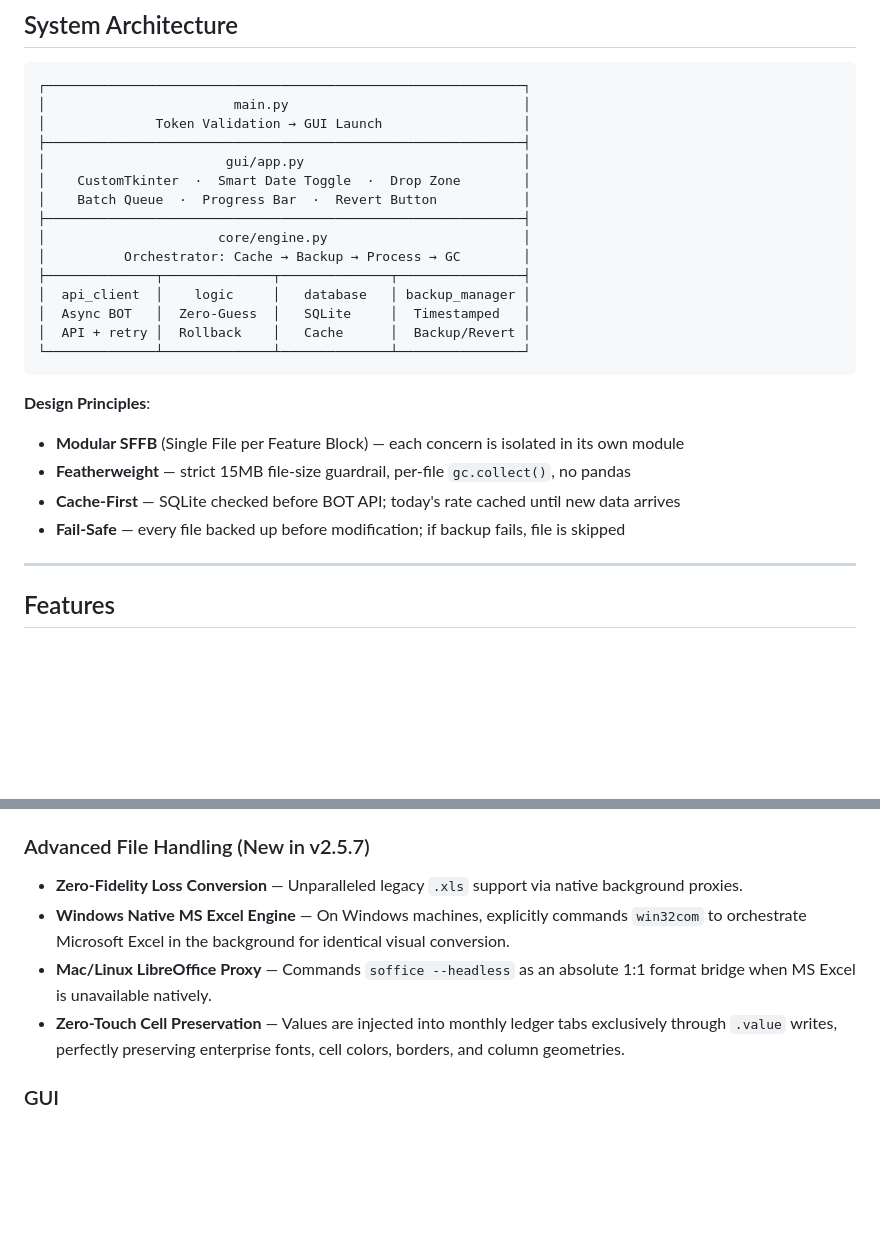
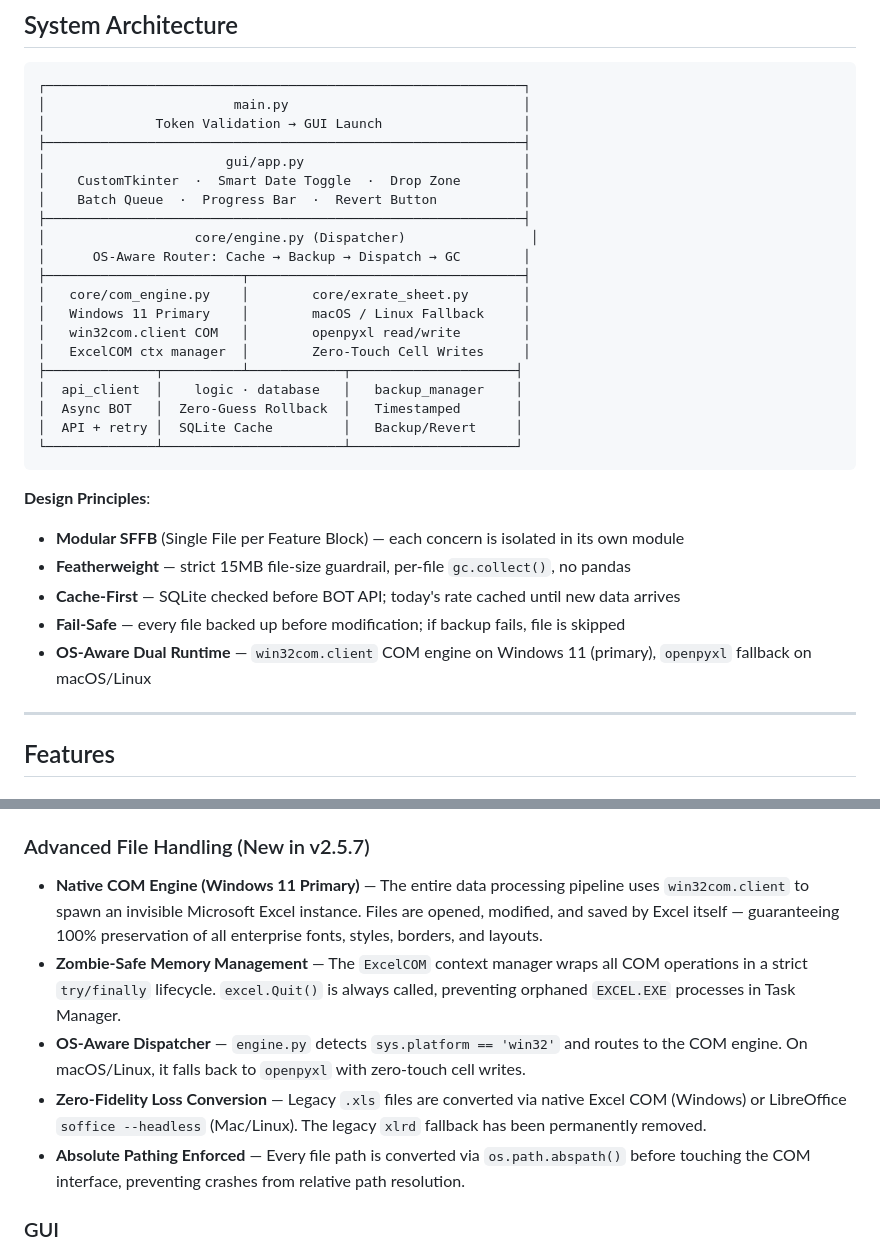
Before and after one commit to Dry1ceD7/BOT-Exchange-Rates, a Markdown page: README.md, 2 parts joined by grey strips. Rendered like a GitHub page; blank space fills up the shorter version.

Commit message:
docs(readme): update architecture diagram and feature docs for Native COM Engine
- Architecture diagram now shows OS-aware dispatcher with com_engine.py
- Added 'OS-Aware Dual Runtime' design principle
- Expanded Advanced File Handling section with COM engine, zombie-safe memory management, and absolute pathing docs

````diff
--- a/README.md
+++ b/README.md
@@ -39,13 +39,18 @@ It replaces a fragmented, error-prone 3-script workflow with a single, mathemati
 │    CustomTkinter  ·  Smart Date Toggle  ·  Drop Zone        │
 │    Batch Queue  ·  Progress Bar  ·  Revert Button           │
 ├─────────────────────────────────────────────────────────────┤
-│                      core/engine.py                         │
-│          Orchestrator: Cache → Backup → Process → GC        │
-├──────────────┬──────────────┬──────────────┬────────────────┤
-│  api_client  │    logic     │   database   │ backup_manager │
-│  Async BOT   │  Zero-Guess  │   SQLite     │  Timestamped   │
-│  API + retry │  Rollback    │   Cache      │  Backup/Revert │
-└──────────────┴──────────────┴──────────────┴────────────────┘
+│                   core/engine.py (Dispatcher)                │
+│      OS-Aware Router: Cache → Backup → Dispatch → GC        │
+├─────────────────────────┬───────────────────────────────────┤
+│   core/com_engine.py    │        core/exrate_sheet.py       │
+│   Windows 11 Primary    │        macOS / Linux Fallback     │
+│   win32com.client COM   │        openpyxl read/write        │
+│   ExcelCOM ctx manager  │        Zero-Touch Cell Writes     │
+├──────────────┬──────────┴────────────┬─────────────────────┤
+│  api_client  │    logic · database   │   backup_manager    │
+│  Async BOT   │  Zero-Guess Rollback  │   Timestamped       │
+│  API + retry │  SQLite Cache         │   Backup/Revert     │
+└──────────────┴───────────────────────┴─────────────────────┘
 ```
 
 **Design Principles**:
@@ -53,6 +58,7 @@ It replaces a fragmented, error-prone 3-script workflow with a single, mathemati
 - **Featherweight** — strict 15MB file-size guardrail, per-file `gc.collect()`, no pandas
 - **Cache-First** — SQLite checked before BOT API; today's rate cached until new data arrives
 - **Fail-Safe** — every file backed up before modification; if backup fails, file is skipped
+- **OS-Aware Dual Runtime** — `win32com.client` COM engine on Windows 11 (primary), `openpyxl` fallback on macOS/Linux
 
 ---
 
@@ -64,10 +70,11 @@ It replaces a fragmented, error-prone 3-script workflow with a single, mathemati
 - **Decimal Precision** — All rates written as `Decimal` values quantized to 4 decimal places (Thai accounting standard).
 
 ### Advanced File Handling (New in v2.5.7)
-- **Zero-Fidelity Loss Conversion** — Unparalleled legacy `.xls` support via native background proxies.
-- **Windows Native MS Excel Engine** — On Windows machines, explicitly commands `win32com` to orchestrate Microsoft Excel in the background for identical visual conversion.
-- **Mac/Linux LibreOffice Proxy** — Commands `soffice --headless` as an absolute 1:1 format bridge when MS Excel is unavailable natively.
-- **Zero-Touch Cell Preservation** — Values are injected into monthly ledger tabs exclusively through `.value` writes, perfectly preserving enterprise fonts, cell colors, borders, and column geometries.
+- **Native COM Engine (Windows 11 Primary)** — The entire data processing pipeline uses `win32com.client` to spawn an invisible Microsoft Excel instance. Files are opened, modified, and saved by Excel itself — guaranteeing 100% preservation of all enterprise fonts, styles, borders, and layouts.
+- **Zombie-Safe Memory Management** — The `ExcelCOM` context manager wraps all COM operations in a strict `try/finally` lifecycle. `excel.Quit()` is always called, preventing orphaned `EXCEL.EXE` processes in Task Manager.
+- **OS-Aware Dispatcher** — `engine.py` detects `sys.platform == 'win32'` and routes to the COM engine. On macOS/Linux, it falls back to `openpyxl` with zero-touch cell writes.
+- **Zero-Fidelity Loss Conversion** — Legacy `.xls` files are converted via native Excel COM (Windows) or LibreOffice `soffice --headless` (Mac/Linux). The legacy `xlrd` fallback has been permanently removed.
+- **Absolute Pathing Enforced** — Every file path is converted via `os.path.abspath()` before touching the COM interface, preventing crashes from relative path resolution.
 
 ### GUI
 - **Smart Date Toggle** — Defaults to today's date; unlock dropdowns for historical date selection
````
